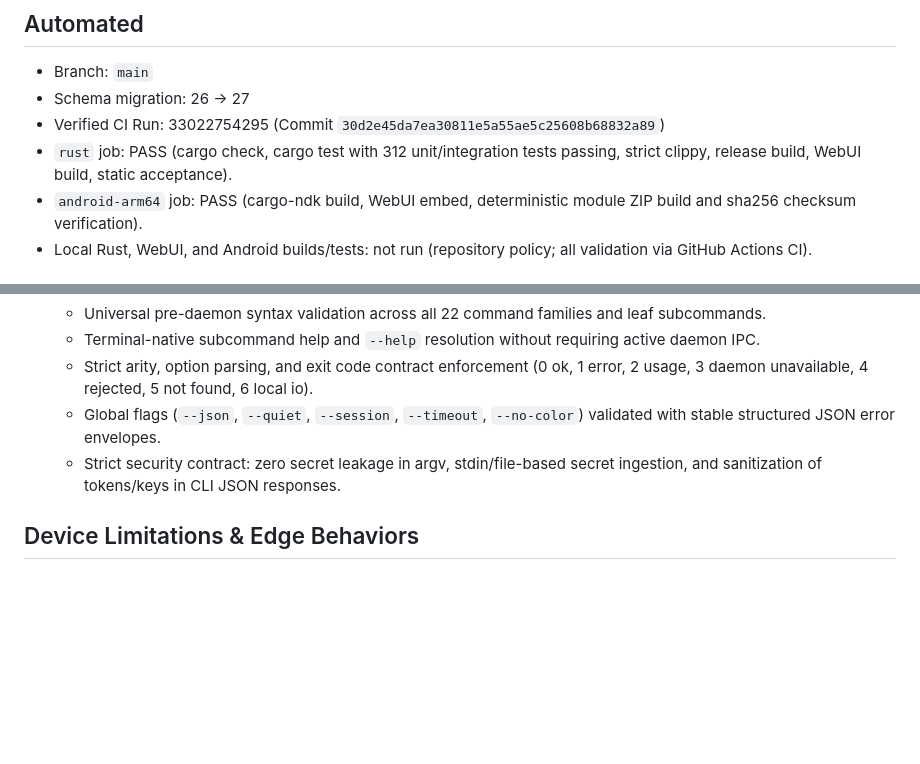
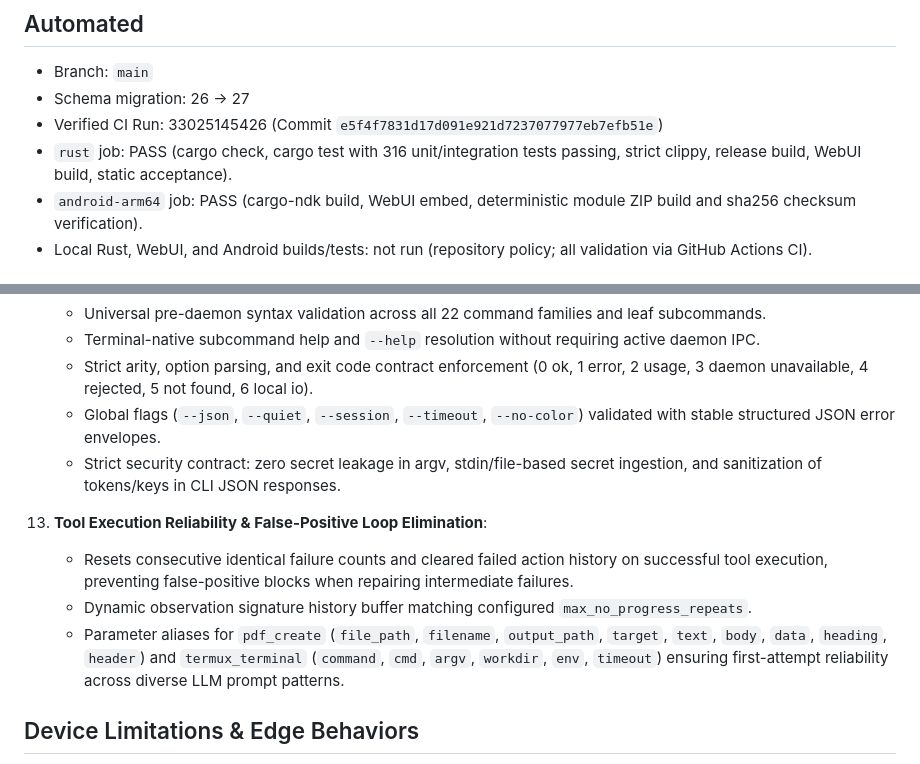
Before and after one commit to As-tsaqib/xiao, a Markdown page: docs/V031_VALIDATION.md, 2 parts joined by grey strips. Drawn GitHub-style; blank space fills up the shorter version.

Commit message:
docs(v0.3.1): document tool reliability milestone and verified CI run

```diff
--- a/docs/V031_VALIDATION.md
+++ b/docs/V031_VALIDATION.md
@@ -6,8 +6,8 @@ This record captures automated CI verification status and documents device limit
 
 - Branch: `main`
 - Schema migration: 26 → 27
-- Verified CI Run: 33022754295 (Commit `30d2e45da7ea30811e5a55ae5c25608b68832a89`)
-- `rust` job: PASS (cargo check, cargo test with 312 unit/integration tests passing, strict clippy, release build, WebUI build, static acceptance).
+- Verified CI Run: 33025145426 (Commit `e5f4f7831d17d091e921d7237077977eb7efb51e`)
+- `rust` job: PASS (cargo check, cargo test with 316 unit/integration tests passing, strict clippy, release build, WebUI build, static acceptance).
 - `android-arm64` job: PASS (cargo-ndk build, WebUI embed, deterministic module ZIP build and sha256 checksum verification).
 - Local Rust, WebUI, and Android builds/tests: not run (repository policy; all validation via GitHub Actions CI).
 
@@ -51,6 +51,11 @@ This record captures automated CI verification status and documents device limit
     - Global flags (`--json`, `--quiet`, `--session`, `--timeout`, `--no-color`) validated with stable structured JSON error envelopes.
     - Strict security contract: zero secret leakage in argv, stdin/file-based secret ingestion, and sanitization of tokens/keys in CLI JSON responses.
 
+13. **Tool Execution Reliability & False-Positive Loop Elimination**:
+    - Resets consecutive identical failure counts and cleared failed action history on successful tool execution, preventing false-positive blocks when repairing intermediate failures.
+    - Dynamic observation signature history buffer matching configured `max_no_progress_repeats`.
+    - Parameter aliases for `pdf_create` (`file_path`, `filename`, `output_path`, `target`, `text`, `body`, `data`, `heading`, `header`) and `termux_terminal` (`command`, `cmd`, `argv`, `workdir`, `env`, `timeout`) ensuring first-attempt reliability across diverse LLM prompt patterns.
+
 ## Device Limitations & Edge Behaviors
 
 - **Telegram Android Client Styling**: Telegram Android clips multiple custom emoji inside `RichBlockThinking`, while iOS renders them fully. Draft progress uses Unicode fallbacks for cross-client consistency; completed `✓`/`✗` markers are unchanged. Composer icon styling and input controls are subject to Telegram Android client limitations and cannot be controlled via bot server draft payloads.
```
